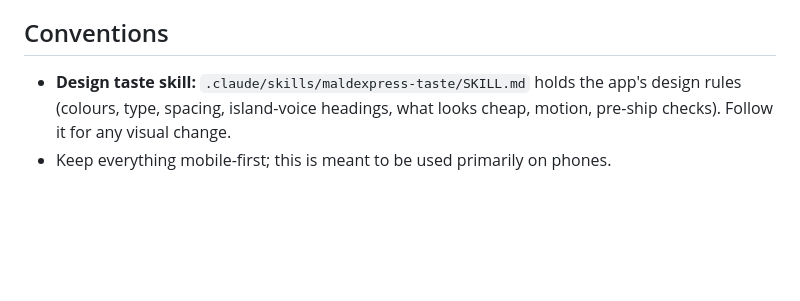
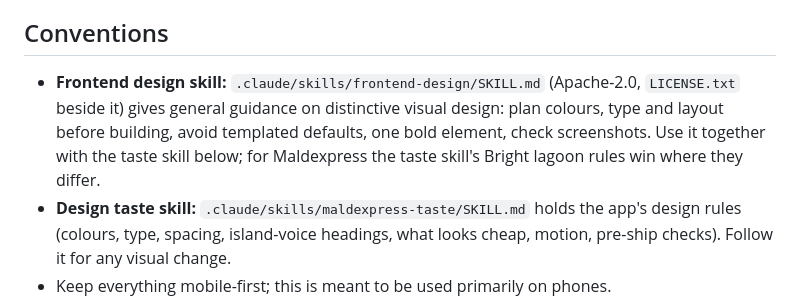
Before and after one commit to Maldexpress/maldexpress-app, a Markdown page: CLAUDE.md, the part around the change. Drawn GitHub-style; blank space fills up the shorter version.

Commit message:
Add the frontend-design skill to the project (.claude/skills/frontend-design)
Co-Authored-By: Claude Opus 5.5 <noreply@anthropic.com>
Claude-Session: https://claude.ai/code/session_01LBusJKdtL6KFszjagtJwPB

```diff
--- a/CLAUDE.md
+++ b/CLAUDE.md
@@ -68,6 +68,7 @@ Maldexpress: a marketplace + delivery app for the Maldives. Three portals in one
 4. Payment for the Pro tier upgrade (`payForPro()`) is currently simulated client-side with no real payment gateway. Needs BML/real payment integration before launch.
 
 ## Conventions
+- **Frontend design skill:** `.claude/skills/frontend-design/SKILL.md` (Apache-2.0, `LICENSE.txt` beside it) gives general guidance on distinctive visual design: plan colours, type and layout before building, avoid templated defaults, one bold element, check screenshots. Use it together with the taste skill below; for Maldexpress the taste skill's Bright lagoon rules win where they differ.
 - **Design taste skill:** `.claude/skills/maldexpress-taste/SKILL.md` holds the app's design rules (colours, type, spacing, island-voice headings, what looks cheap, motion, pre-ship checks). Follow it for any visual change.
 - Keep everything mobile-first; this is meant to be used primarily on phones.
 - Money is always Maldivian Rufiyaa (MVR); the `money()` helper formats it — don't hardcode currency strings elsewhere.
```
